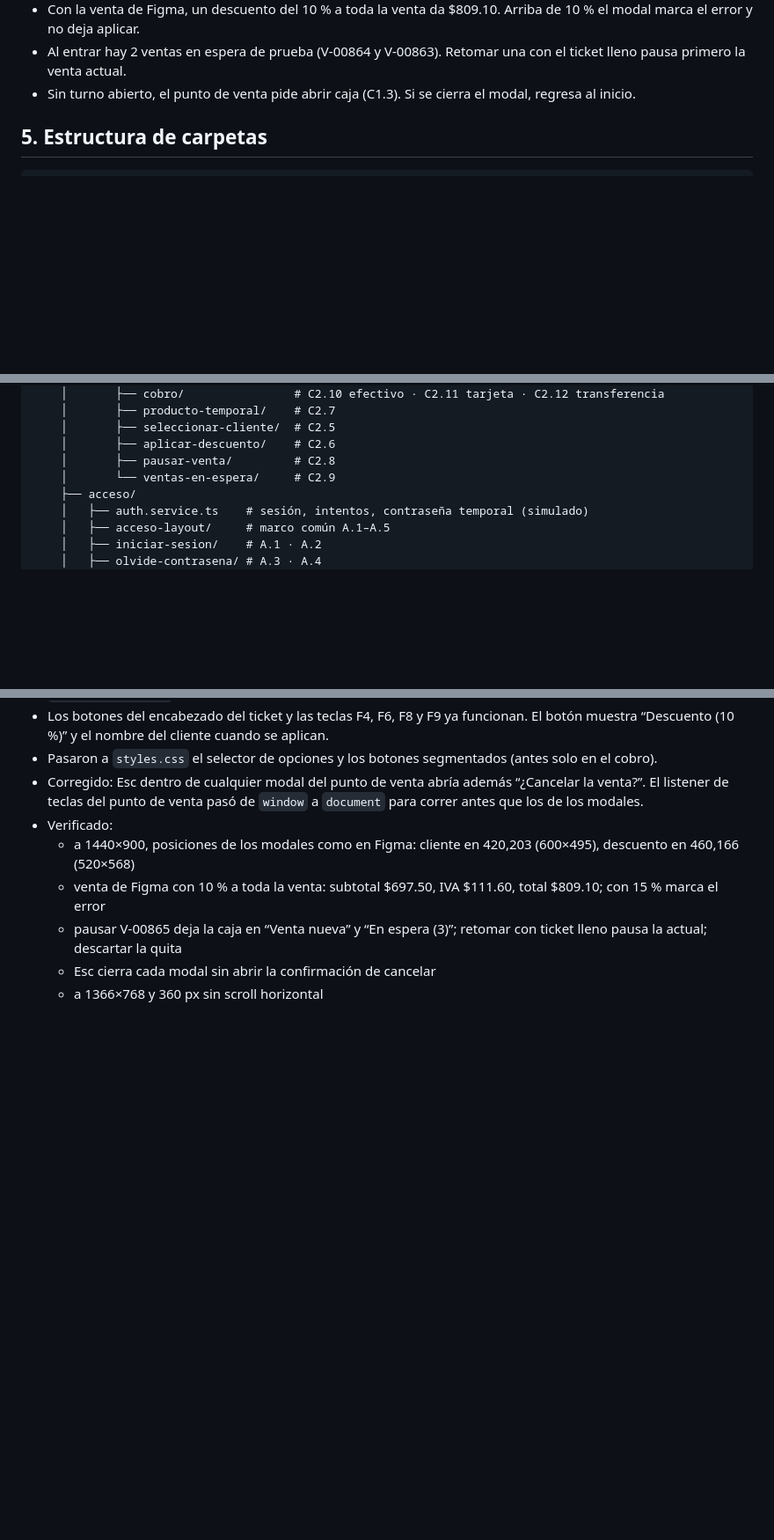
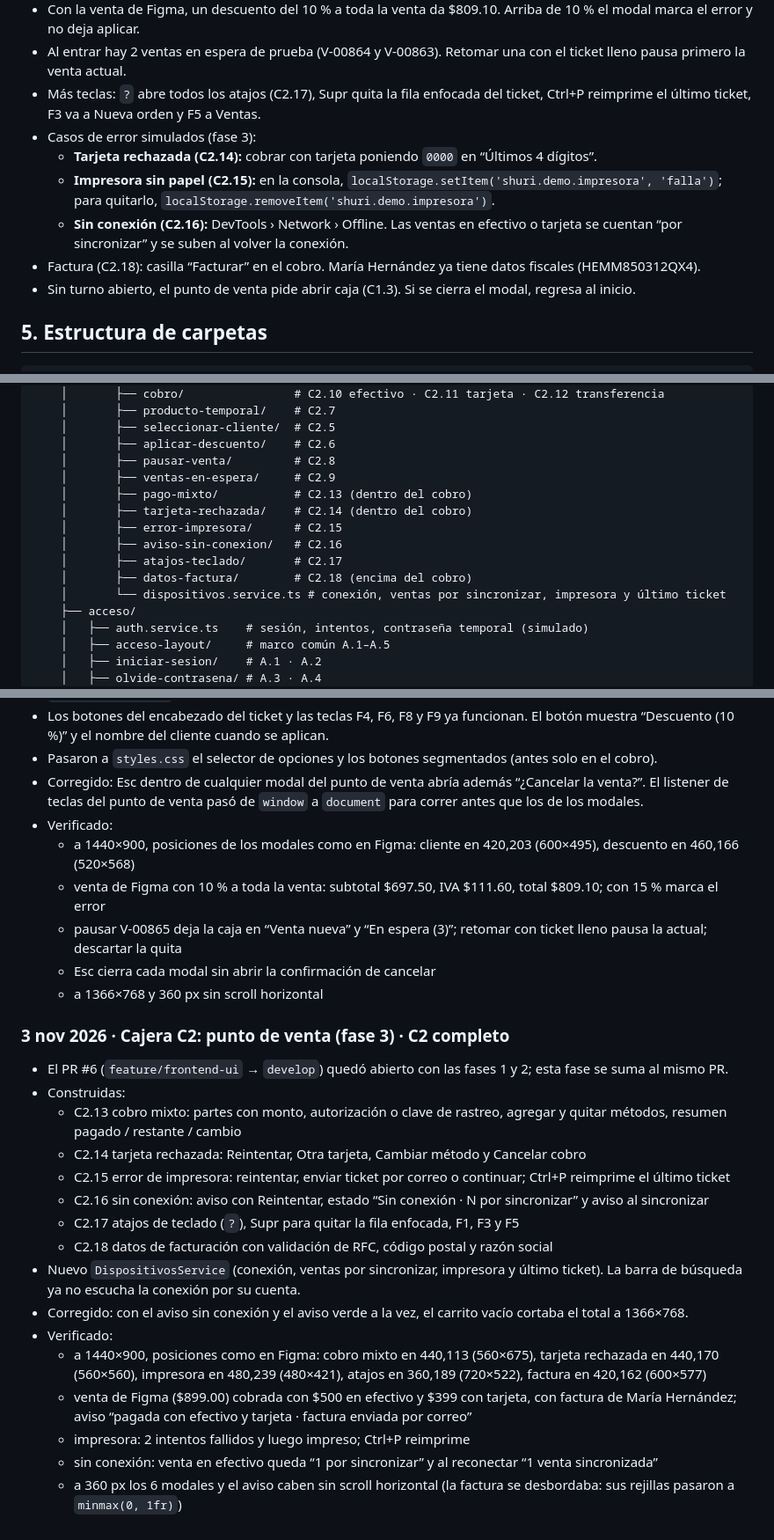
Before and after one commit to dianaaochoa/SHURI-Sistema-Gestion, a Markdown page: frontend/BITACORA.md, 3 parts joined by grey strips. Shown at 88% size. GitHub-like rendering; blank space fills up the shorter version.

Commit message:
docs(frontend): bitácora y grafos con el punto de venta completo (C2 fase 3)

```diff
--- a/frontend/BITACORA.md
+++ b/frontend/BITACORA.md
@@ -218,6 +228,12 @@ Los nombres y puestos son los de las pantallas de Figma (Verónica Castillo, Ana
 - Clientes de prueba en `cajera/punto-de-venta/clientes.datos.ts` (María Hernández, Martha Treviño, Raúl Ortiz…). Se buscan por nombre, teléfono o correo.
 - Con la venta de Figma, un descuento del 10 % a toda la venta da $809.10. Arriba de 10 % el modal marca el error y no deja aplicar.
 - Al entrar hay 2 ventas en espera de prueba (V-00864 y V-00863). Retomar una con el ticket lleno pausa primero la venta actual.
+- Más teclas: `?` abre todos los atajos (C2.17), Supr quita la fila enfocada del ticket, Ctrl+P reimprime el último ticket, F3 va a Nueva orden y F5 a Ventas.
+- Casos de error simulados (fase 3):
+  - **Tarjeta rechazada (C2.14):** cobrar con tarjeta poniendo `0000` en “Últimos 4 dígitos”.
+  - **Impresora sin papel (C2.15):** en la consola, `localStorage.setItem('shuri.demo.impresora', 'falla')`; para quitarlo, `localStorage.removeItem('shuri.demo.impresora')`.
+  - **Sin conexión (C2.16):** DevTools › Network › Offline. Las ventas en efectivo o tarjeta se cuentan “por sincronizar” y se suben al volver la conexión.
+- Factura (C2.18): casilla “Facturar” en el cobro. María Hernández ya tiene datos fiscales (HEMM850312QX4).
 - Sin turno abierto, el punto de venta pide abrir caja (C1.3). Si se cierra el modal, regresa al inicio.
 
 ## 5. Estructura de carpetas
@@ -251,7 +267,14 @@ frontend/src/
     │       ├── seleccionar-cliente/  # C2.5
     │       ├── aplicar-descuento/    # C2.6
     │       ├── pausar-venta/         # C2.8
-    │       └── ventas-en-espera/     # C2.9
+    │       ├── ventas-en-espera/     # C2.9
+    │       ├── pago-mixto/           # C2.13 (dentro del cobro)
+    │       ├── tarjeta-rechazada/    # C2.14 (dentro del cobro)
+    │       ├── error-impresora/      # C2.15
+    │       ├── aviso-sin-conexion/   # C2.16
+    │       ├── atajos-teclado/       # C2.17
+    │       ├── datos-factura/        # C2.18 (encima del cobro)
+    │       └── dispositivos.service.ts # conexión, ventas por sincronizar, impresora y último ticket
     ├── acceso/
     │   ├── auth.service.ts    # sesión, intentos, contraseña temporal (simulado)
     │   ├── acceso-layout/     # marco común A.1–A.5
@@ -468,3 +502,21 @@ Reglas tomadas del [README principal](../README.md) (sección 12) y de [`.github
   - pausar V-00865 deja la caja en “Venta nueva” y “En espera (3)”; retomar con ticket lleno pausa la actual; descartar la quita
   - Esc cierra cada modal sin abrir la confirmación de cancelar
   - a 1366×768 y 360 px sin scroll horizontal
+
+### 3 nov 2026 · Cajera C2: punto de venta (fase 3) · C2 completo
+- El PR #6 (`feature/frontend-ui` → `develop`) quedó abierto con las fases 1 y 2; esta fase se suma al mismo PR.
+- Construidas:
+  - C2.13 cobro mixto: partes con monto, autorización o clave de rastreo, agregar y quitar métodos, resumen pagado / restante / cambio
+  - C2.14 tarjeta rechazada: Reintentar, Otra tarjeta, Cambiar método y Cancelar cobro
+  - C2.15 error de impresora: reintentar, enviar ticket por correo o continuar; Ctrl+P reimprime el último ticket
+  - C2.16 sin conexión: aviso con Reintentar, estado “Sin conexión · N por sincronizar” y aviso al sincronizar
+  - C2.17 atajos de teclado (`?`), Supr para quitar la fila enfocada, F1, F3 y F5
+  - C2.18 datos de facturación con validación de RFC, código postal y razón social
+- Nuevo `DispositivosService` (conexión, ventas por sincronizar, impresora y último ticket). La barra de búsqueda ya no escucha la conexión por su cuenta.
+- Corregido: con el aviso sin conexión y el aviso verde a la vez, el carrito vacío cortaba el total a 1366×768.
+- Verificado:
+  - a 1440×900, posiciones como en Figma: cobro mixto en 440,113 (560×675), tarjeta rechazada en 440,170 (560×560), impresora en 480,239 (480×421), atajos en 360,189 (720×522), factura en 420,162 (600×577)
+  - venta de Figma ($899.00) cobrada con $500 en efectivo y $399 con tarjeta, con factura de María Hernández; aviso “pagada con efectivo y tarjeta · factura enviada por correo”
+  - impresora: 2 intentos fallidos y luego impreso; Ctrl+P reimprime
+  - sin conexión: venta en efectivo queda “1 por sincronizar” y al reconectar “1 venta sincronizada”
+  - a 360 px los 6 modales y el aviso caben sin scroll horizontal (la factura se desbordaba: sus rejillas pasaron a `minmax(0, 1fr)`)
```
Also changed, not shown: other parts of frontend/BITACORA.md (+28 -7 lines).
